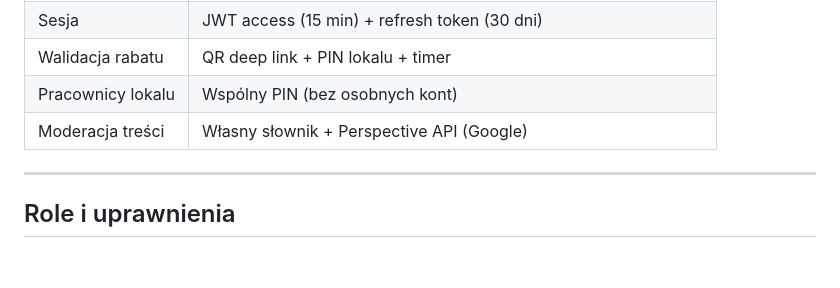
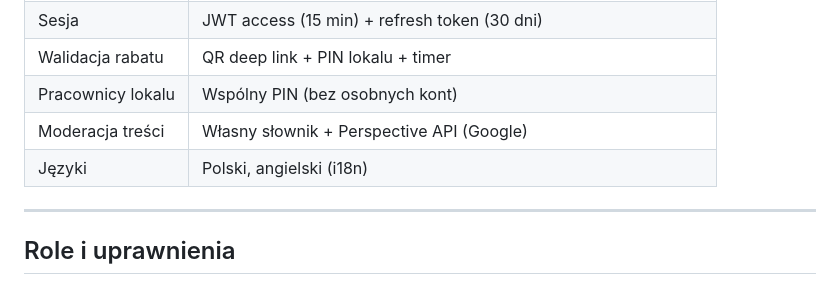
Before and after one commit to bladyzamosc/plans, a Markdown page: kazimierza/docs/README.md, the part around the change. Rendered like a GitHub page; blank space fills up the shorter version.

Commit message:
Add i18n support: Polish + English

```diff
--- a/kazimierza/docs/README.md
+++ b/kazimierza/docs/README.md
@@ -53,6 +53,7 @@ Aplikacja zrzeszająca lokalne biznesy (niesieciowe) — mieszkańcy otrzymują
 | Walidacja rabatu | QR deep link + PIN lokalu + timer |
 | Pracownicy lokalu | Wspólny PIN (bez osobnych kont) |
 | Moderacja treści | Własny słownik + Perspective API (Google) |
+| Języki | Polski, angielski (i18n) |
 
 ---
 
```
